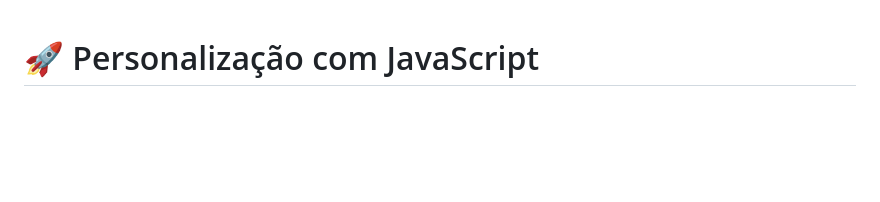
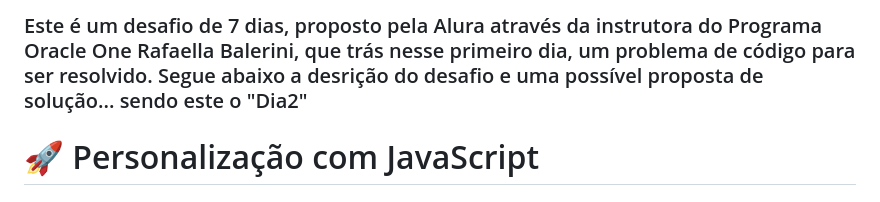
Before and after one commit to brodyandre/7DaysOfCode_dia2, a Markdown page: README.md, the part around the change. GitHub-like rendering; blank space fills up the shorter version.

```diff
--- a/README.md
+++ b/README.md
@@ -1,4 +1,4 @@
-
+### Este é um desafio de 7 dias, proposto pela Alura através da instrutora do Programa Oracle One Rafaella Balerini, que trás nesse primeiro dia, um problema de código para ser resolvido. Segue abaixo a desrição do desafio e uma possível proposta de solução... sendo este o "Dia2"
 # 🚀 Personalização com JavaScript
 
 ## 📝 Descrição do Desafio
```
